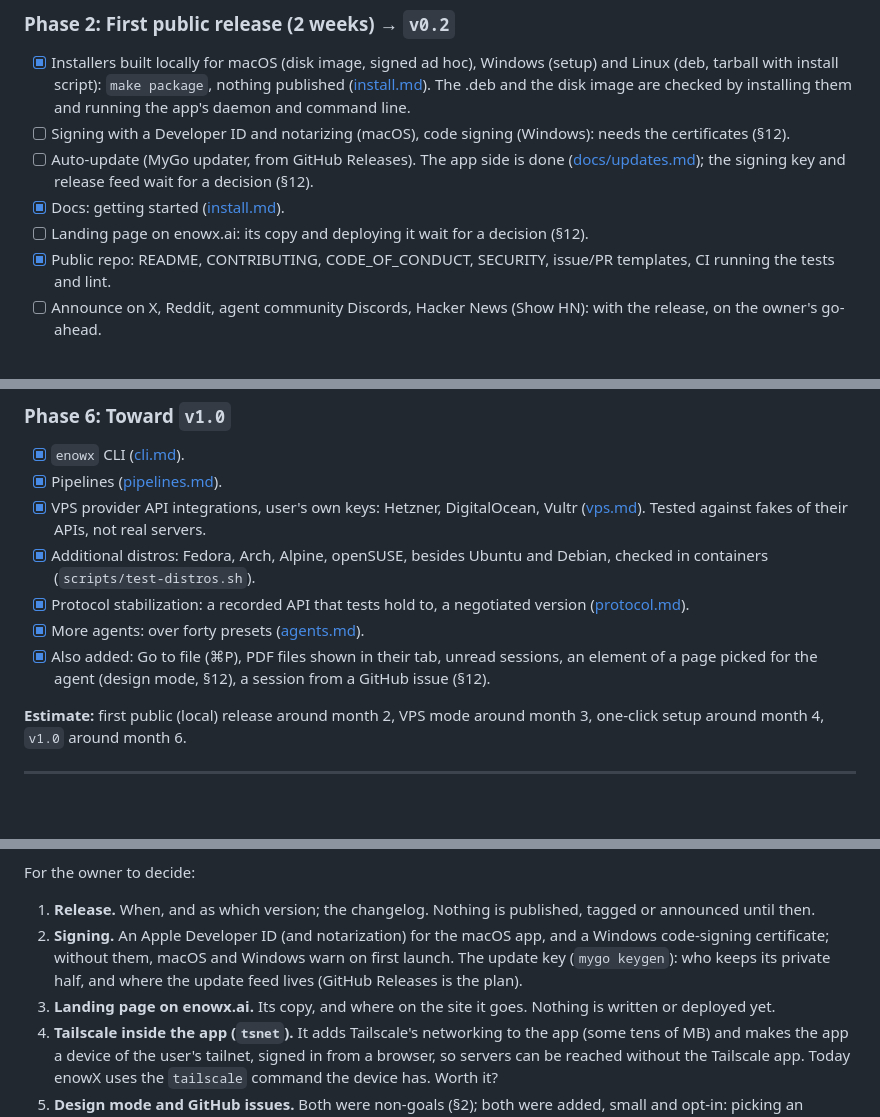
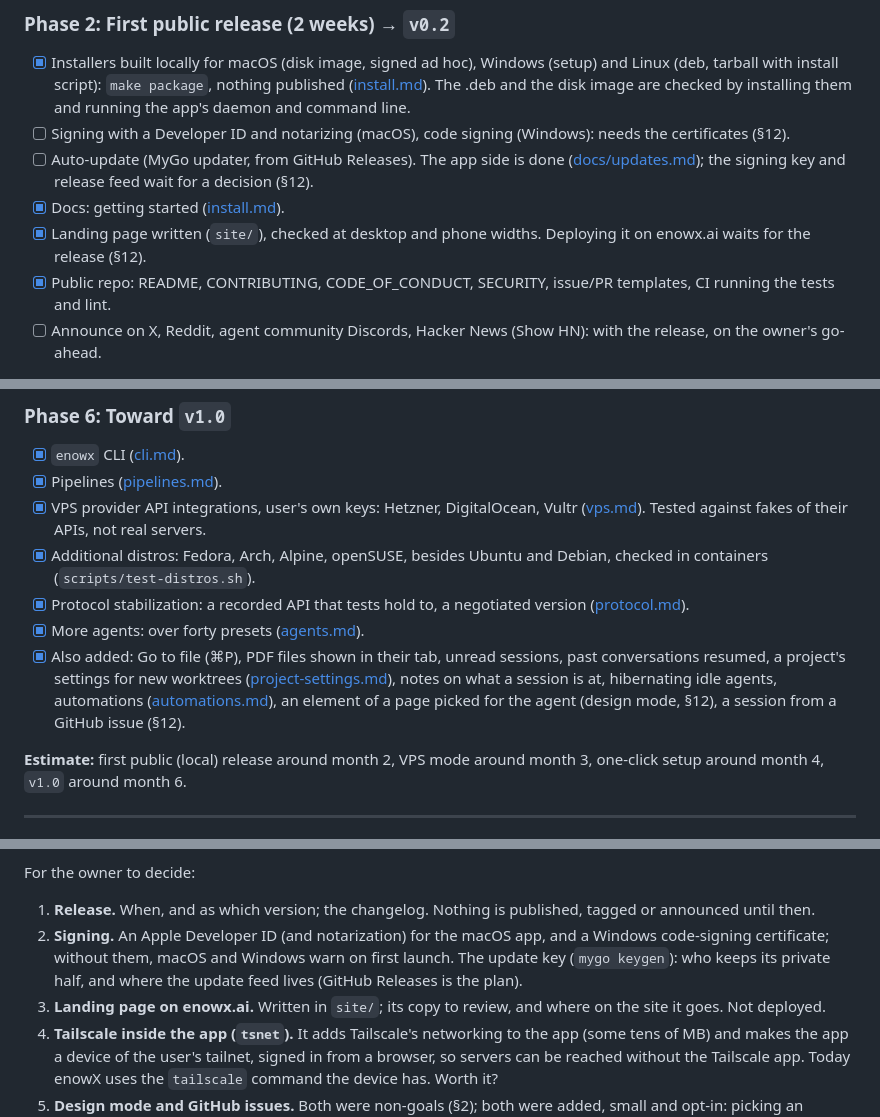
Before and after one commit to CherrylMarbun/enowx, a Markdown page: docs/PLAN.md, 3 parts joined by grey strips. Drawn GitHub-style; blank space fills up the shorter version.

```diff
--- a/docs/PLAN.md
+++ b/docs/PLAN.md
@@ -299,7 +299,7 @@ Results: [docs/spikes/phase-0.md](spikes/phase-0.md). Linux passes end to end (G
 - [ ] Signing with a Developer ID and notarizing (macOS), code signing (Windows): needs the certificates (§12).
 - [ ] Auto-update (MyGo updater, from GitHub Releases). The app side is done ([docs/updates.md](updates.md)); the signing key and release feed wait for a decision (§12).
 - [x] Docs: getting started ([install.md](install.md)).
-- [ ] Landing page on enowx.ai: its copy and deploying it wait for a decision (§12).
+- [x] Landing page written (`site/`), checked at desktop and phone widths. Deploying it on enowx.ai waits for the release (§12).
 - [x] Public repo: README, CONTRIBUTING, CODE_OF_CONDUCT, SECURITY, issue/PR templates, CI running the tests and lint.
 - [ ] Announce on X, Reddit, agent community Discords, Hacker News (Show HN): with the release, on the owner's go-ahead.
 
@@ -343,7 +343,7 @@ Results: [docs/spikes/phase-0.md](spikes/phase-0.md). Linux passes end to end (G
 - [x] Additional distros: Fedora, Arch, Alpine, openSUSE, besides Ubuntu and Debian, checked in containers (`scripts/test-distros.sh`).
 - [x] Protocol stabilization: a recorded API that tests hold to, a negotiated version ([protocol.md](protocol.md)).
 - [x] More agents: over forty presets ([agents.md](agents.md)).
-- [x] Also added: Go to file (⌘P), PDF files shown in their tab, unread sessions, an element of a page picked for the agent (design mode, §12), a session from a GitHub issue (§12).
+- [x] Also added: Go to file (⌘P), PDF files shown in their tab, unread sessions, past conversations resumed, a project's settings for new worktrees ([project-settings.md](project-settings.md)), notes on what a session is at, hibernating idle agents, automations ([automations.md](automations.md)), an element of a page picked for the agent (design mode, §12), a session from a GitHub issue (§12).
 
 **Estimate:** first public (local) release around month 2, VPS mode around month 3, one-click setup around month 4, `v1.0` around month 6.
 
@@ -397,7 +397,7 @@ For the owner to decide:
 
 1. **Release.** When, and as which version; the changelog. Nothing is published, tagged or announced until then.
 2. **Signing.** An Apple Developer ID (and notarization) for the macOS app, and a Windows code-signing certificate; without them, macOS and Windows warn on first launch. The update key (`mygo keygen`): who keeps its private half, and where the update feed lives (GitHub Releases is the plan).
-3. **Landing page on enowx.ai.** Its copy, and where on the site it goes. Nothing is written or deployed yet.
+3. **Landing page on enowx.ai.** Written in `site/`; its copy to review, and where on the site it goes. Not deployed.
 4. **Tailscale inside the app (`tsnet`).** It adds Tailscale's networking to the app (some tens of MB) and makes the app a device of the user's tailnet, signed in from a browser, so servers can be reached without the Tailscale app. Today enowX uses the `tailscale` command the device has. Worth it?
 5. **Design mode and GitHub issues.** Both were non-goals (§2); both were added, small and opt-in: picking an element of a previewed page for the agent ([preview.md](preview.md#picking-an-element)), and starting a session from a GitHub issue with `gh` ([review.md](review.md#from-an-issue)). Keep them, and say so in §2, or remove them.
 6. **Fan-out.** One prompt to several agents, each in its own worktree, then comparing them and merging the winner. A non-goal (§2), but a headline feature of other orchestrators; pipelines and the command line cover part of it (`enowx spawn` in a loop). Build it?
```
Also changed, not shown: site/README.md (added, +5 -0 lines), site/ui-graphite.png (added), 1 other file.
